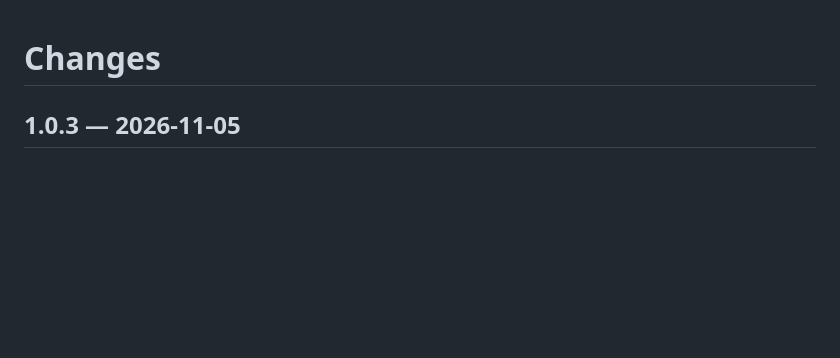
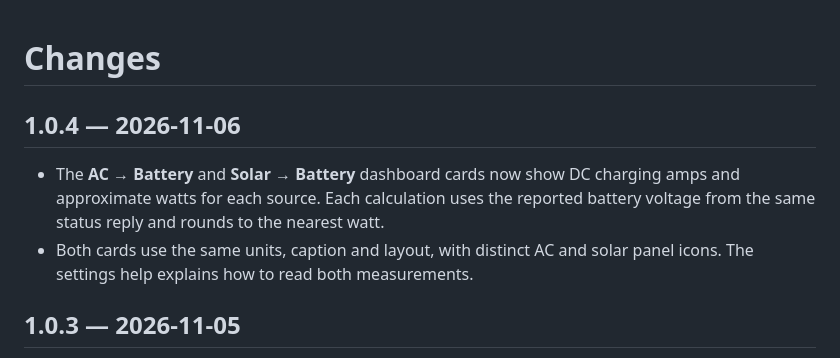
Before and after one commit to jxer/inverter-view, a Markdown page: CHANGELOG.md, the part around the change. GitHub-like rendering; blank space fills up the shorter version.

```diff
--- a/CHANGELOG.md
+++ b/CHANGELOG.md
@@ -1,4 +1,9 @@
 # Changes
+
+## 1.0.4 — 2026-11-06
+
+- The **AC → Battery** and **Solar → Battery** dashboard cards now show DC charging amps and approximate watts for each source. Each calculation uses the reported battery voltage from the same status reply and rounds to the nearest watt.
+- Both cards use the same units, caption and layout, with distinct AC and solar panel icons. The settings help explains how to read both measurements.
 
 ## 1.0.3 — 2026-11-05
 
```
Also changed, not shown: README.md (+4 -4 lines), docs/validation.md (+4 -2 lines), docs/images/dashboard-dark.jpg, 9 other files.
